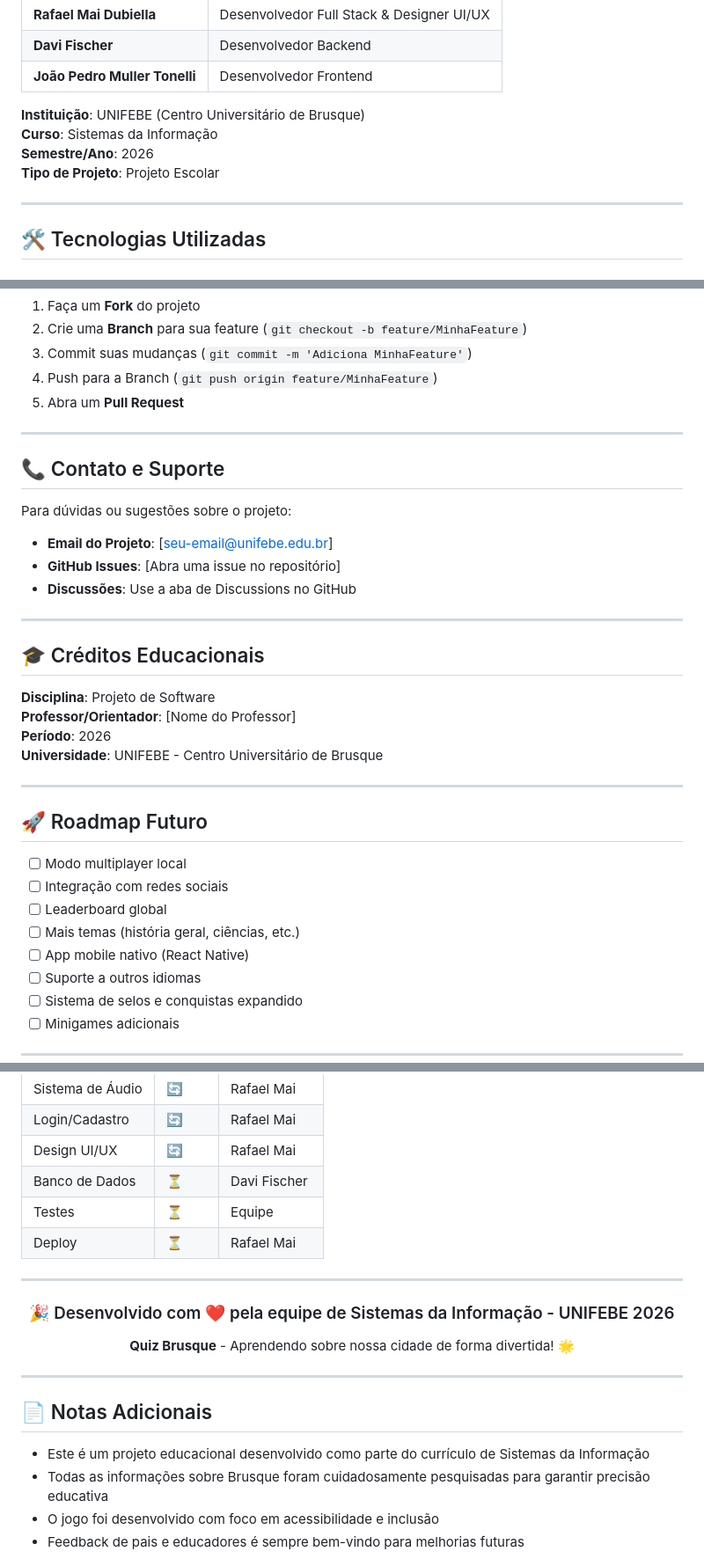
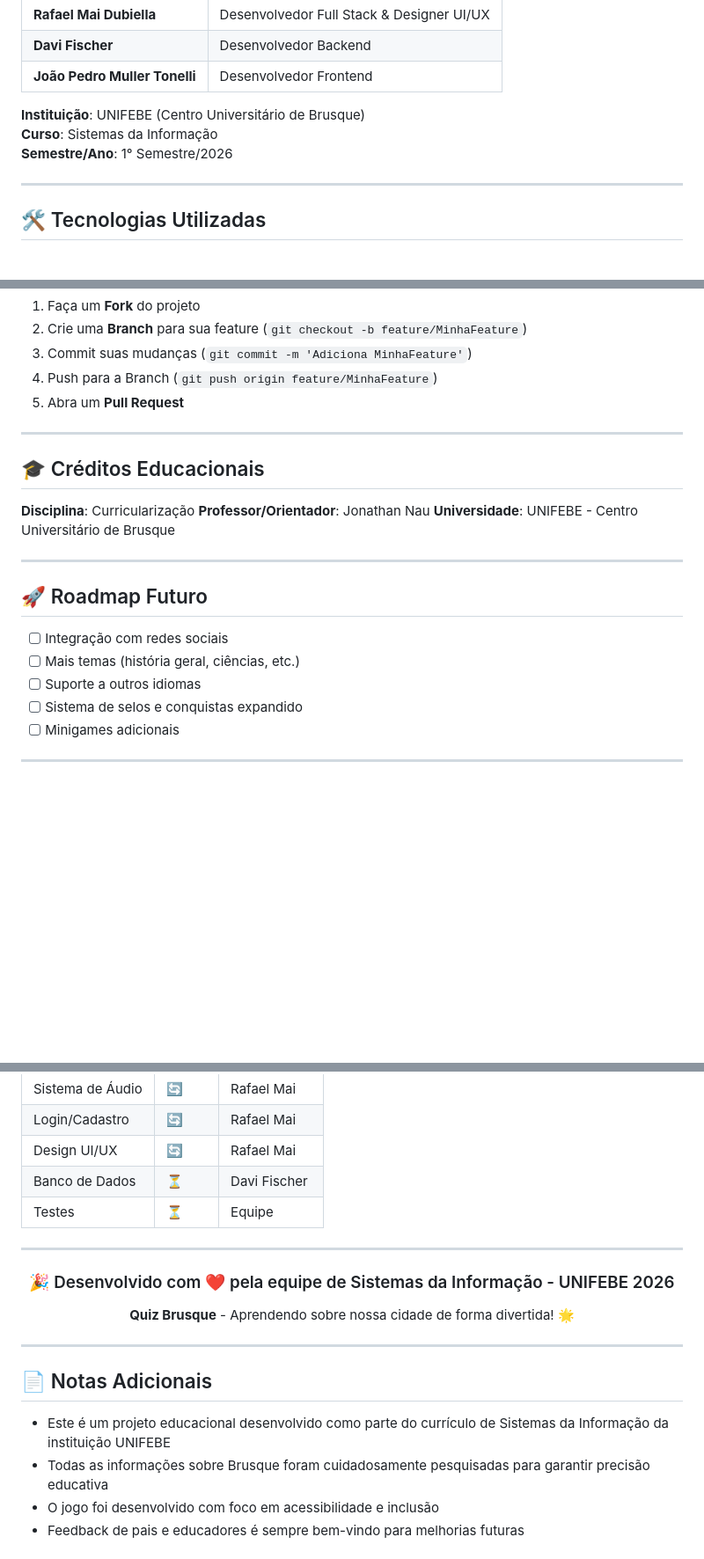
Before and after one commit to DaviFischer/Curriculariza-o-2026-Semana02, a Markdown page: README.md, 3 parts joined by grey strips. Shown at 88% size. Drawn GitHub-style; blank space fills up the shorter version.

Commit message:
Revisando Erros.
Revisando Erros de ortografia e informações adicionais.

```diff
--- a/README.md
+++ b/README.md
@@ -87,8 +87,7 @@ Este projeto é desenvolvido como trabalho de conclusão de disciplina pelos alu
 
 **Instituição**: UNIFEBE (Centro Universitário de Brusque)
 **Curso**: Sistemas da Informação
-**Semestre/Ano**: 2026
-**Tipo de Projeto**: Projeto Escolar
+**Semestre/Ano**: 1° Semestre/2026
 
 ---
 
@@ -294,32 +293,18 @@ Contribuições são bem-vindas! Por favor:
 
 ---
 
-## 📞 Contato e Suporte
-
-Para dúvidas ou sugestões sobre o projeto:
-
-- **Email do Projeto**: [seu-email@unifebe.edu.br]
-- **GitHub Issues**: [Abra uma issue no repositório]
-- **Discussões**: Use a aba de Discussions no GitHub
-
----
-
 ## 🎓 Créditos Educacionais
 
-**Disciplina**: Projeto de Software
-**Professor/Orientador**: [Nome do Professor]
-**Período**: 2026
+**Disciplina**: Curricularização
+**Professor/Orientador**: Jonathan Nau
 **Universidade**: UNIFEBE - Centro Universitário de Brusque
 
 ---
 
 ## 🚀 Roadmap Futuro
 
-- [ ] Modo multiplayer local
 - [ ] Integração com redes sociais
-- [ ] Leaderboard global
 - [ ] Mais temas (história geral, ciências, etc.)
-- [ ] App mobile nativo (React Native)
 - [ ] Suporte a outros idiomas
 - [ ] Sistema de selos e conquistas expandido
 - [ ] Minigames adicionais
@@ -337,7 +322,6 @@ Para dúvidas ou sugestões sobre o projeto:
 | Design UI/UX | 🔄 | Rafael Mai |
 | Banco de Dados | ⏳ | Davi Fischer |
 | Testes | ⏳ | Equipe |
-| Deploy | ⏳ | Rafael Mai |
 
 ---
 
@@ -353,7 +337,7 @@ Para dúvidas ou sugestões sobre o projeto:
 
 ## 📄 Notas Adicionais
 
-- Este é um projeto educacional desenvolvido como parte do currículo de Sistemas da Informação
+- Este é um projeto educacional desenvolvido como parte do currículo de Sistemas da Informação da instituição UNIFEBE
 - Todas as informações sobre Brusque foram cuidadosamente pesquisadas para garantir precisão educativa
 - O jogo foi desenvolvido com foco em acessibilidade e inclusão
 - Feedback de pais e educadores é sempre bem-vindo para melhorias futuras
```
Also changed, not shown: other parts of README.md (+1 -1 lines).
